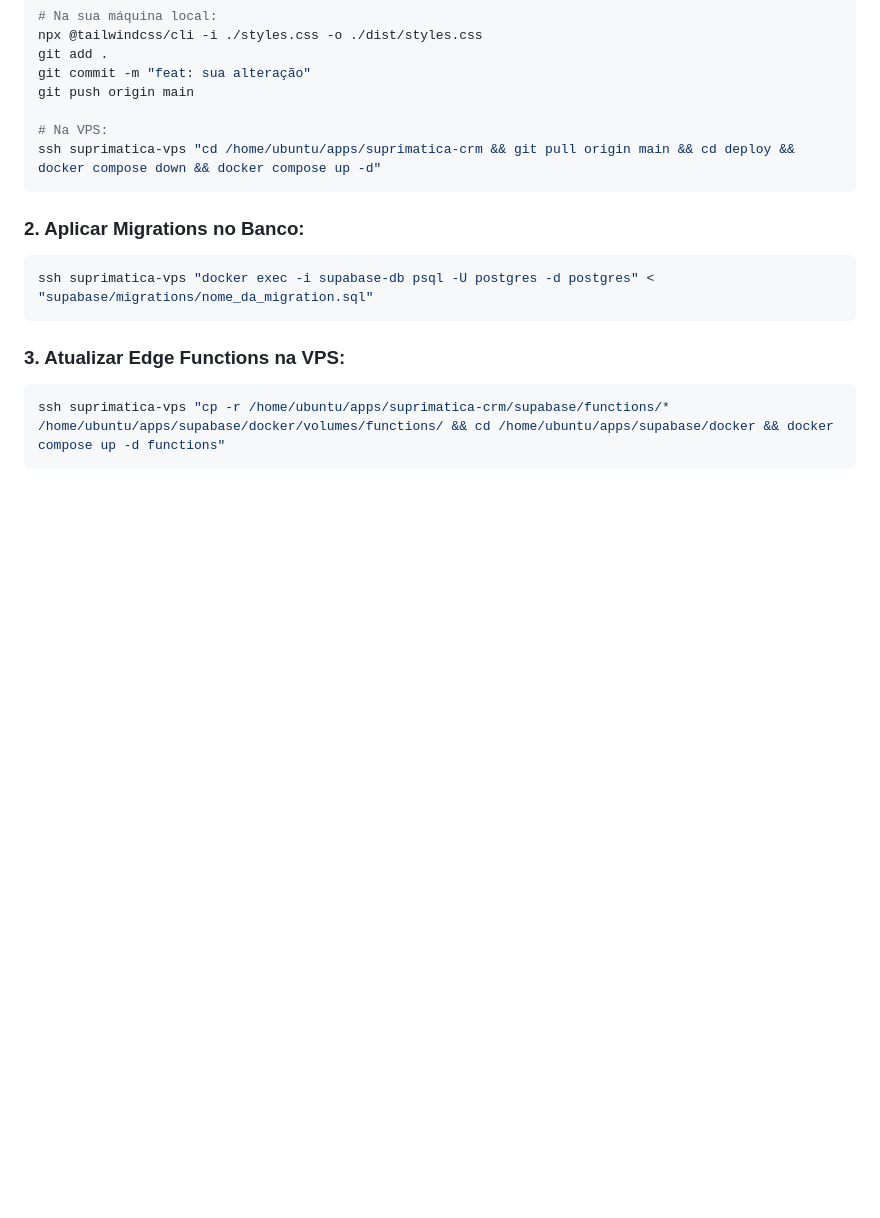
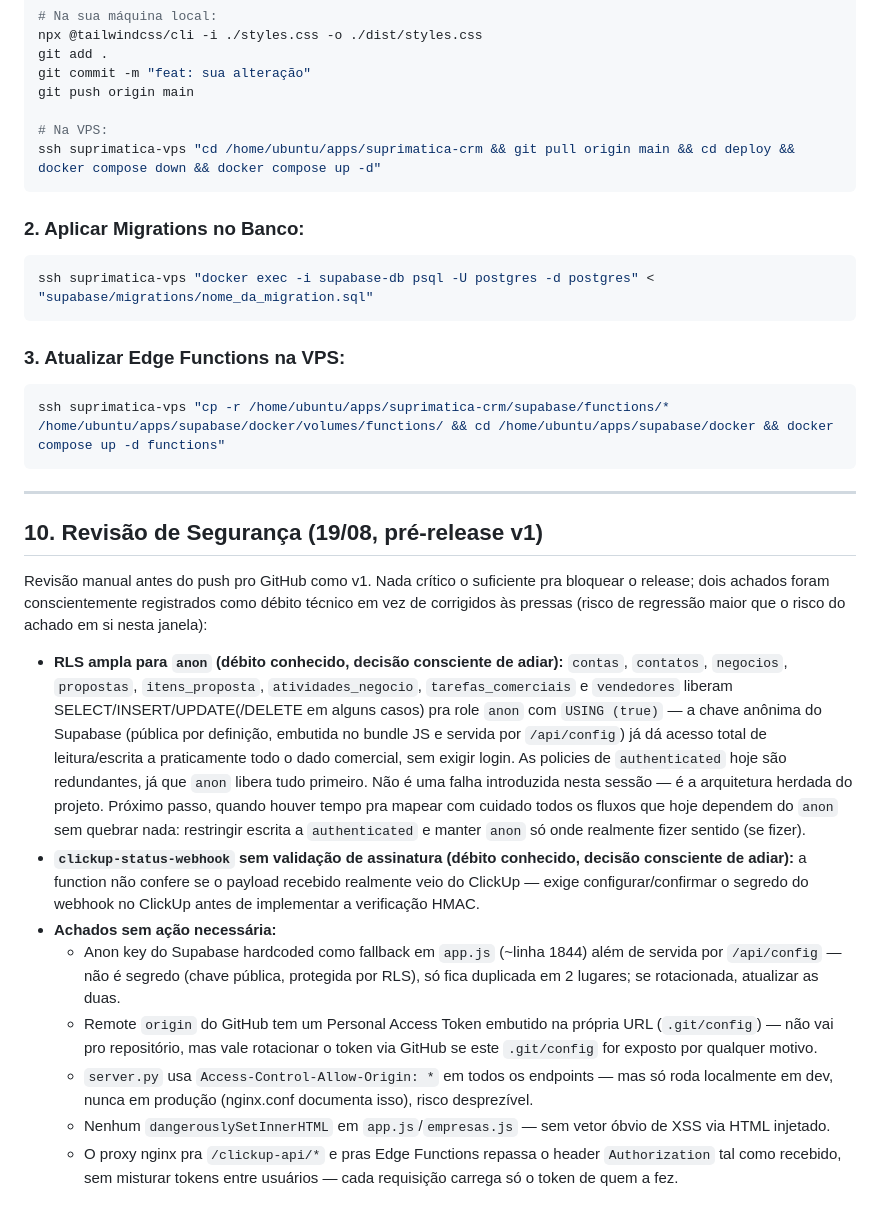
Before and after one commit to tgoalima/crm, a Markdown page: docs/resumo.md, the part around the change. GitHub-like rendering; blank space fills up the shorter version.

Commit message:
docs: registra revisão de segurança pré-release v1

````diff
--- a/docs/resumo.md
+++ b/docs/resumo.md
@@ -229,3 +229,18 @@ ssh suprimatica-vps "docker exec -i supabase-db psql -U postgres -d postgres" <
 ```bash
 ssh suprimatica-vps "cp -r /home/ubuntu/apps/suprimatica-crm/supabase/functions/* /home/ubuntu/apps/supabase/docker/volumes/functions/ && cd /home/ubuntu/apps/supabase/docker && docker compose up -d functions"
 ```
+
+---
+
+## 10. Revisão de Segurança (19/08, pré-release v1)
+
+Revisão manual antes do push pro GitHub como v1. Nada crítico o suficiente pra bloquear o release; dois achados foram conscientemente registrados como débito técnico em vez de corrigidos às pressas (risco de regressão maior que o risco do achado em si nesta janela):
+
+- **RLS ampla para `anon` (débito conhecido, decisão consciente de adiar):** `contas`, `contatos`, `negocios`, `propostas`, `itens_proposta`, `atividades_negocio`, `tarefas_comerciais` e `vendedores` liberam SELECT/INSERT/UPDATE(/DELETE em alguns casos) pra role `anon` com `USING (true)` — a chave anônima do Supabase (pública por definição, embutida no bundle JS e servida por `/api/config`) já dá acesso total de leitura/escrita a praticamente todo o dado comercial, sem exigir login. As policies de `authenticated` hoje são redundantes, já que `anon` libera tudo primeiro. Não é uma falha introduzida nesta sessão — é a arquitetura herdada do projeto. Próximo passo, quando houver tempo pra mapear com cuidado todos os fluxos que hoje dependem do `anon` sem quebrar nada: restringir escrita a `authenticated` e manter `anon` só onde realmente fizer sentido (se fizer).
+- **`clickup-status-webhook` sem validação de assinatura (débito conhecido, decisão consciente de adiar):** a function não confere se o payload recebido realmente veio do ClickUp — exige configurar/confirmar o segredo do webhook no ClickUp antes de implementar a verificação HMAC.
+- **Achados sem ação necessária:**
+  - Anon key do Supabase hardcoded como fallback em `app.js` (~linha 1844) além de servida por `/api/config` — não é segredo (chave pública, protegida por RLS), só fica duplicada em 2 lugares; se rotacionada, atualizar as duas.
+  - Remote `origin` do GitHub tem um Personal Access Token embutido na própria URL (`.git/config`) — não vai pro repositório, mas vale rotacionar o token via GitHub se este `.git/config` for exposto por qualquer motivo.
+  - `server.py` usa `Access-Control-Allow-Origin: *` em todos os endpoints — mas só roda localmente em dev, nunca em produção (nginx.conf documenta isso), risco desprezível.
+  - Nenhum `dangerouslySetInnerHTML` em `app.js`/`empresas.js` — sem vetor óbvio de XSS via HTML injetado.
+  - O proxy nginx pra `/clickup-api/*` e pras Edge Functions repassa o header `Authorization` tal como recebido, sem misturar tokens entre usuários — cada requisição carrega só o token de quem a fez.
````
